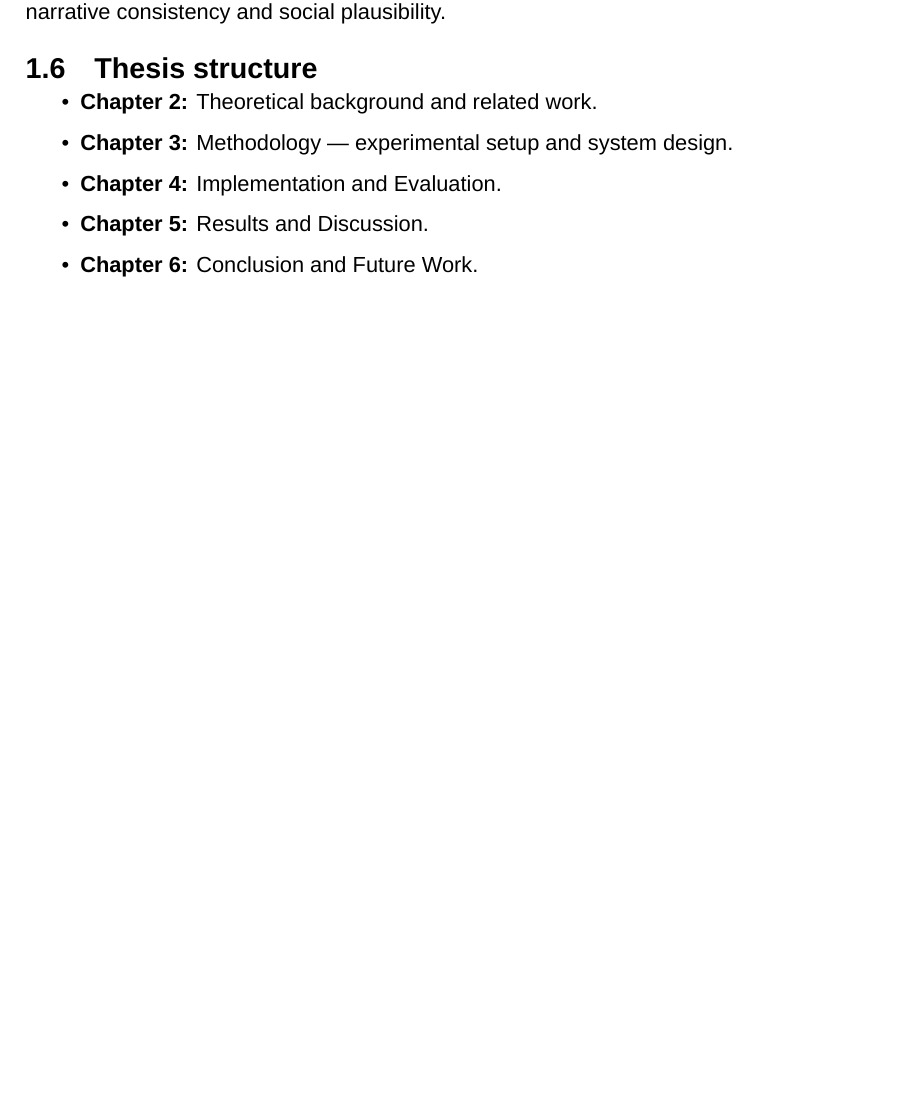
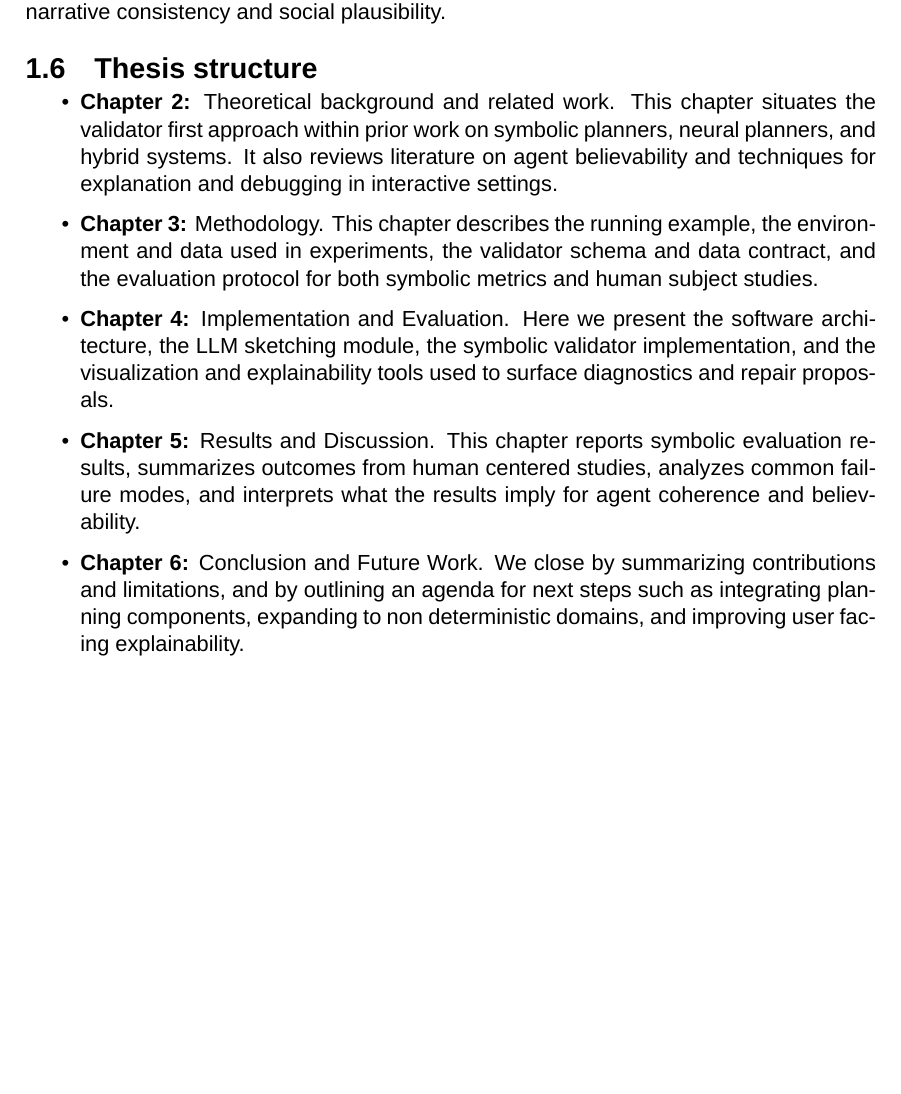
Before and after one commit to jereml99/DTU-Thesis---NSP-LLM, a LaTeX thesis (main.tex, which reads Chapters/01_Introduction.tex): part of page 10 of 24, cut so that both start at the same text, the shorter picture padded with empty space. Compiled offline with XeLaTeX; a missing font is replaced by an installed copy or a similar font.

Commit message:
Refine thesis structure by enhancing chapter descriptions for clarity and detail; outline the validator-first approach and its context within neuro-symbolic methods and generative agents.

```diff
--- a/Chapters/01_Introduction.tex
+++ b/Chapters/01_Introduction.tex
@@ -34,9 +34,9 @@ The project focuses on simulation environments rather than real-world robotics.
 
 \section{Thesis structure}
 \begin{itemize}
-	\item \textbf{Chapter 2:} Theoretical background and related work.
-	\item \textbf{Chapter 3:} Methodology — experimental setup and system design.
-	\item \textbf{Chapter 4:} Implementation and Evaluation.
-	\item \textbf{Chapter 5:} Results and Discussion.
-	\item \textbf{Chapter 6:} Conclusion and Future Work.
+	\item \textbf{Chapter 2:} Theoretical background and related work. This chapter situates the validator first approach within prior work on symbolic planners, neural planners, and hybrid systems. It also reviews literature on agent believability and techniques for explanation and debugging in interactive settings.
+	\item \textbf{Chapter 3:} Methodology. This chapter describes the running example, the environment and data used in experiments, the validator schema and data contract, and the evaluation protocol for both symbolic metrics and human subject studies.
+	\item \textbf{Chapter 4:} Implementation and Evaluation. Here we present the software architecture, the LLM sketching module, the symbolic validator implementation, and the visualization and explainability tools used to surface diagnostics and repair proposals.
+	\item \textbf{Chapter 5:} Results and Discussion. This chapter reports symbolic evaluation results, summarizes outcomes from human centered studies, analyzes common failure modes, and interprets what the results imply for agent coherence and believability.
+	\item \textbf{Chapter 6:} Conclusion and Future Work. We close by summarizing contributions and limitations, and by outlining an agenda for next steps such as integrating planning components, expanding to non deterministic domains, and improving user facing explainability.
 \end{itemize}
```
Also changed, not shown: content/1_introduction.md (+0 -6 lines).
